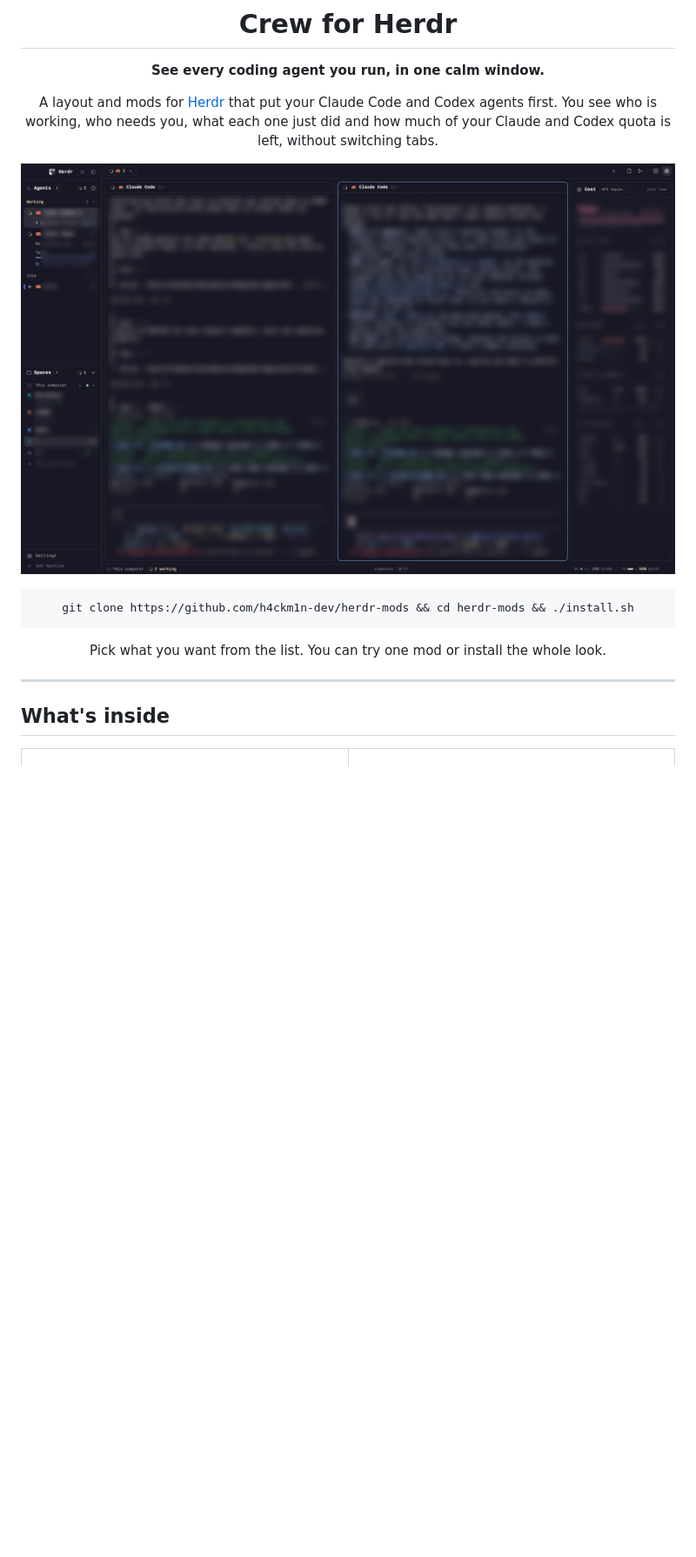
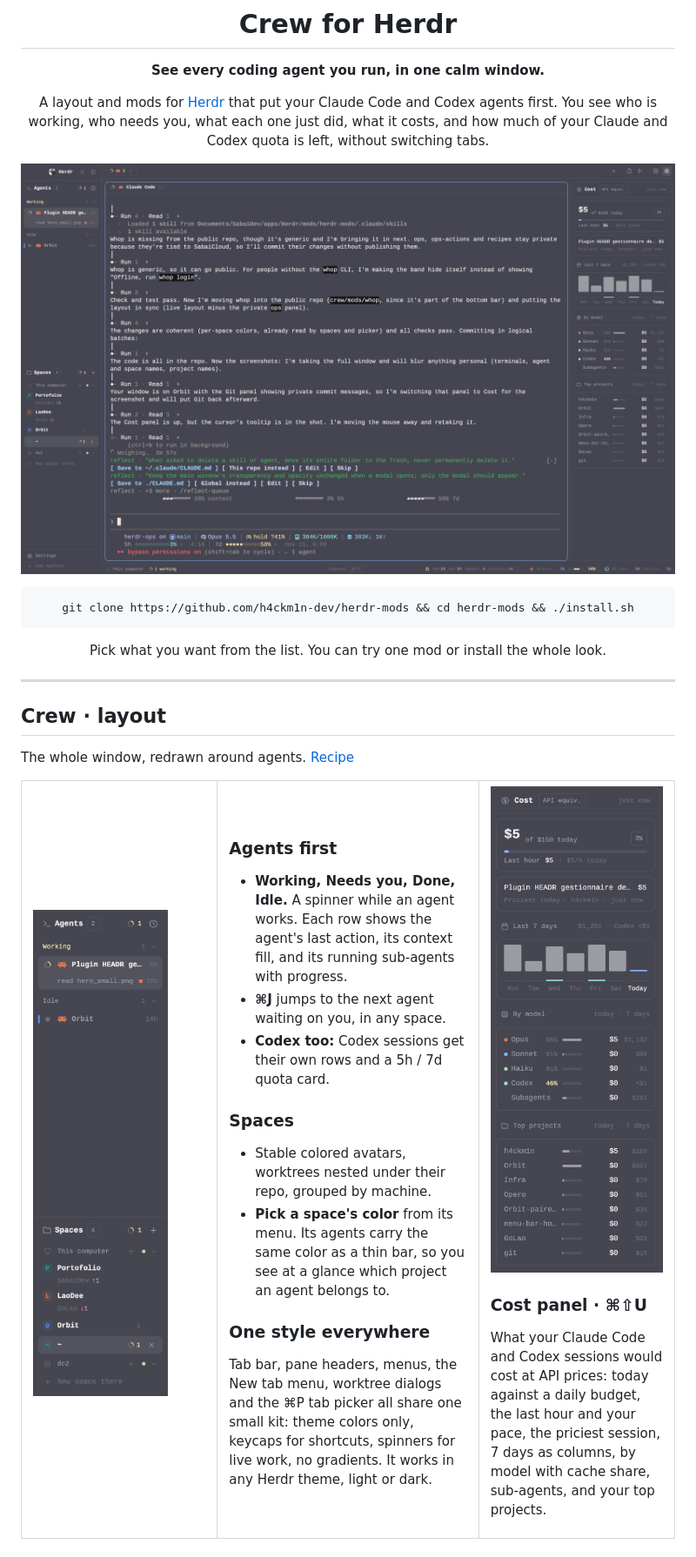
Before and after one commit to h4ckm1n-dev/herdr-mods, a Markdown page: README.md, the part around one of its changes. Shown at 87% size. Drawn GitHub-style; pictures changed too: crew/cost.png (added), crew/preview.png, crew/sidebar.png (added); blank space fills up the shorter version.

Commit message:
docs: full README with fresh screenshots; Crew recipe covers Whop and space colors
Co-Authored-By: Claude Opus 5.5 <noreply@anthropic.com>

```diff
--- a/README.md
+++ b/README.md
@@ -5,6 +5,6 @@
 **See every coding agent you run, in one calm window.**
 
 A layout and mods for [Herdr](https://herdr.dev) that put your Claude Code and Codex agents first.
-You see who is working, who needs you, what each one just did and how much of your Claude and Codex quota is
-left, without switching tabs.
+You see who is working, who needs you, what each one just did, what it costs, and how much of your
+Claude and Codex quota is left, without switching tabs.
 
@@ -20,4 +20,48 @@ Pick what you want from the list. You can try one mod or install the whole look.
 
 ---
 
-## What's inside
+## Crew · layout
+
+The whole window, redrawn around agents. [Recipe](crew/RECIPE.md)
+
+<table>
+<tr>
+<td width="30%" valign="top">
+
+![Agents and spaces sidebar](crew/sidebar.png)
+
+</td>
+<td width="40%" valign="top">
+
+### Agents first
+
+- **Working, Needs you, Done, Idle.** A spinner while an agent works. Each row shows the agent's last action, its context fill, and its running sub-agents with progress.
+- **⌘J** jumps to the next agent waiting on you, in any space.
+- **Codex too:** Codex sessions get their own rows and a 5h / 7d quota card.
+
+### Spaces
+
+- Stable colored avatars, worktrees nested under their repo, grouped by machine.
+- **Pick a space's color** from its menu. Its agents carry the same color as a thin bar, so you see at a glance which project an agent belongs to.
+
+### One style everywhere
+
+Tab bar, pane headers, menus, the New tab menu, worktree dialogs and the ⌘P tab picker all share
+one small kit: theme colors only, keycaps for shortcuts, spinners for live work, no gradients. It
+works in any Herdr theme, light or dark.
+
+</td>
+<td width="30%" valign="top">
+
+![Cost panel](crew/cost.png)
+
+### Cost panel · ⌘⇧U
+
+What your Claude Code and Codex sessions would cost at API prices: today against a daily budget,
+the last hour and your pace, the priciest session, 7 days as columns, by model with cache share,
+sub-agents, and your top projects.
+
+</td>
+</tr>
+</table>
+
```
Also changed, not shown: other parts of README.md (+24 -30 lines), crew/RECIPE.md (+15 -4 lines), crew/bottom-bar.png (added).
